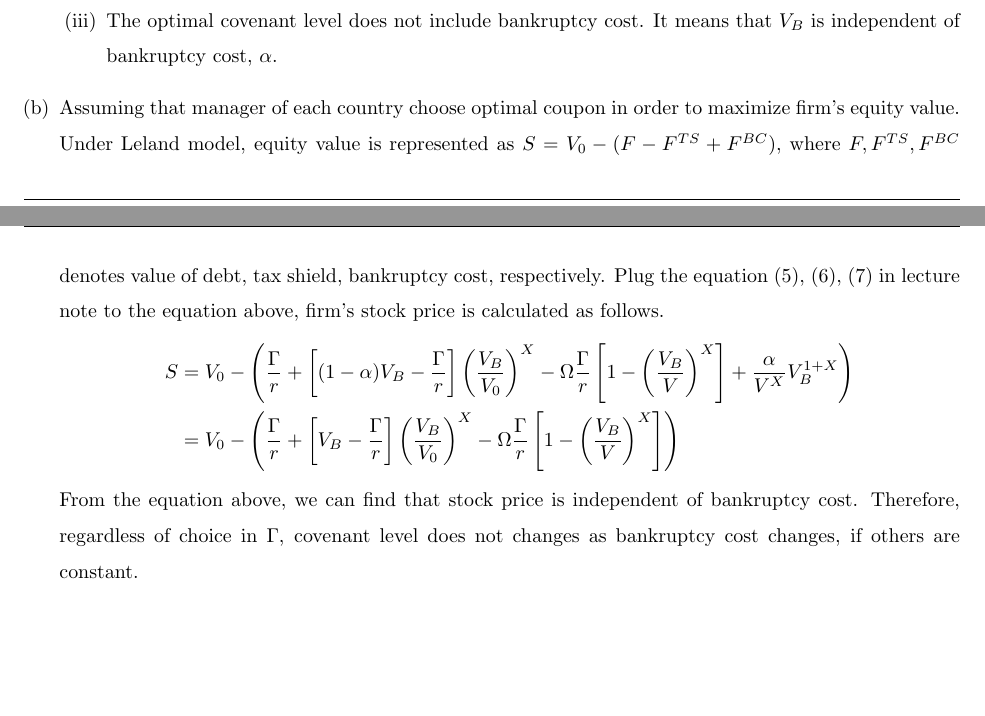
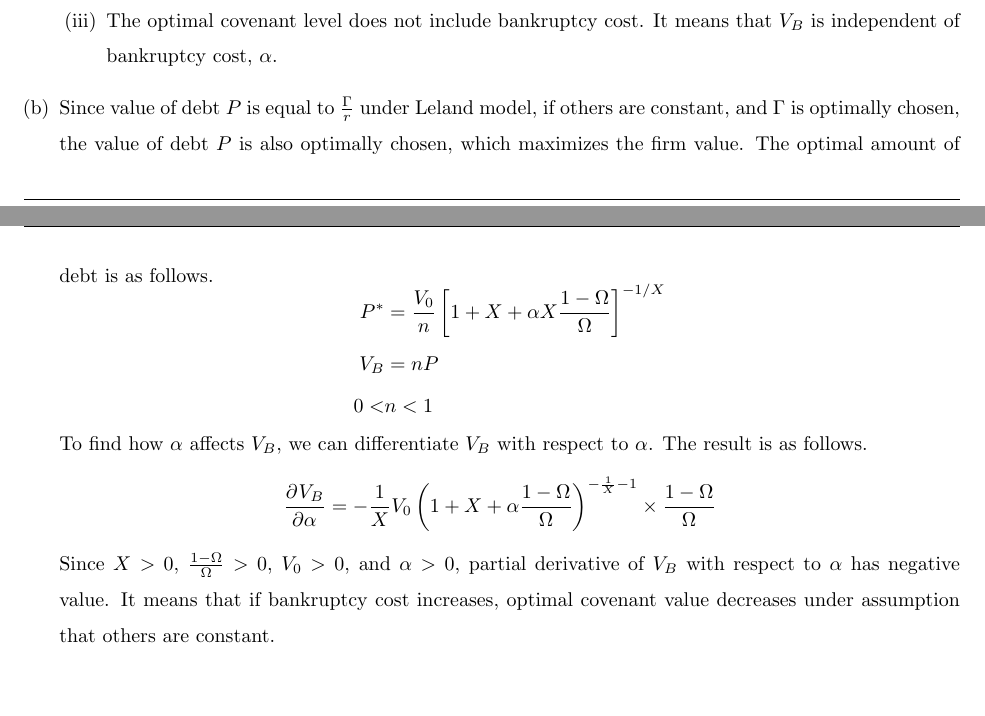
Before and after one commit to wbpark91/FIN513, a LaTeX problem sheet (Homework/HW6/FIN513_HW6.tex): two parts of pages 4 and 5 of 5, joined at a grey line, cut so that both start at the same text. Compiled offline with pdfLaTeX.

Commit message:
problem4 - (b) fix: under optimal P

```diff
--- a/Homework/HW6/FIN513_HW6.tex
+++ b/Homework/HW6/FIN513_HW6.tex
@@ -324,24 +325,30 @@
 			It means that $V_B$ is independent of bankruptcy cost, $\alpha$.
 		\end{enumerate}
 		\item	% Problem (b)
-		Assuming that manager of each country choose optimal coupon in order to
-		maximize firm's equity value. Under Leland model, equity value is represented as
-		$S = V_0 - (F - F^{TS} + F^{BC})$, where $F, F^{TS}, F^{BC}$ denotes
-		value of debt, tax shield, bankruptcy cost, respectively. Plug the equation
-		(5), (6), (7) in lecture note to the equation above, firm's stock price is calculated as follows.
+		Since value of debt $P$ is equal to $\frac{\Gamma}{r}$ under Leland model,
+		if others are constant, and $\Gamma$ is optimally chosen, the value of debt $P$
+		is also optimally chosen, which maximizes the firm value.
+		The optimal amount of debt is as follows.
 		\begin{equation*}
 			\begin{aligned}
-				S 	&= V_0 - \left(\frac{\Gamma}{r} + \left[(1 - \alpha)V_B - \frac{\Gamma}{r}\right] \left(\frac{V_B}{V_0} \right)^X
-						- \Omega \frac{\Gamma}{r} \left[1 - \left(\frac{V_B}{V} \right)^X \right]
-						+ \frac{\alpha}{V^X} V_B^{1 + X} \right)	\\
-					&= V_0 - \left(\frac{\Gamma}{r} + \left[V_B - \frac{\Gamma}{r}\right] \left(\frac{V_B}{V_0} \right)^X
-							- \Omega \frac{\Gamma}{r} \left[1 - \left(\frac{V_B}{V} \right)^X \right]
-						 \right)
+				P^* &= \frac{V_0}{n} \left[ 1 + X + \alpha X \frac{1 - \Omega}{\Omega} \right]^{-1/X}	\\
+				V_B &= nP	\\
+				0 < &n < 1
 			\end{aligned}
 		\end{equation*}
-		From the equation above, we can find that stock price is independent of bankruptcy cost.
-		Therefore, regardless of choice in $\Gamma$, covenant level does not changes as bankruptcy cost changes,
-		if others are constant.
+		To find how $\alpha$ affects $V_B$, we can differentiate $V_B$ with respect to $\alpha$.
+		The result is as follows.
+		\begin{equation*}
+			\begin{aligned}
+				\pdv{V_B}{\alpha} &= -\frac{1}{X} V_0 \left(1 + X + \alpha
+						\frac{1 - \Omega}{\Omega} \right)^{-\frac{1}{X} - 1}
+						\times \frac{1 - \Omega}{\Omega}
+			\end{aligned}
+		\end{equation*}
+		Since $X > 0$, $\frac{1 - \Omega}{\Omega} > 0$, $V_0 > 0$, and $\alpha > 0$,
+		partial derivative of $V_B$ with respect to $\alpha$ has negative value.
+		It means that if bankruptcy cost increases, optimal covenant value decreases
+		under assumption that others are constant.
 	\end{enumerate}
 \end{homeworkProblem}
 \end{document}
```
Also changed, not shown: Homework/HW6/FIN513_HW6.pdf, Homework/HW6/FIN513_HW6.tex (3 more changed lines), 5 other files.
